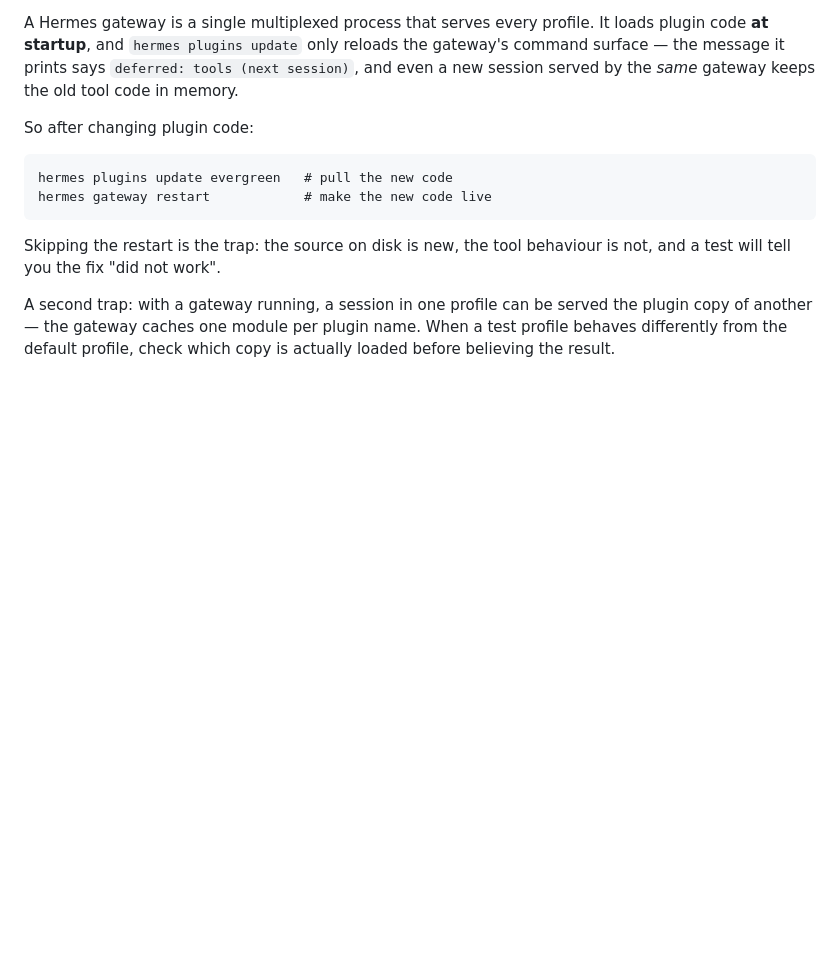
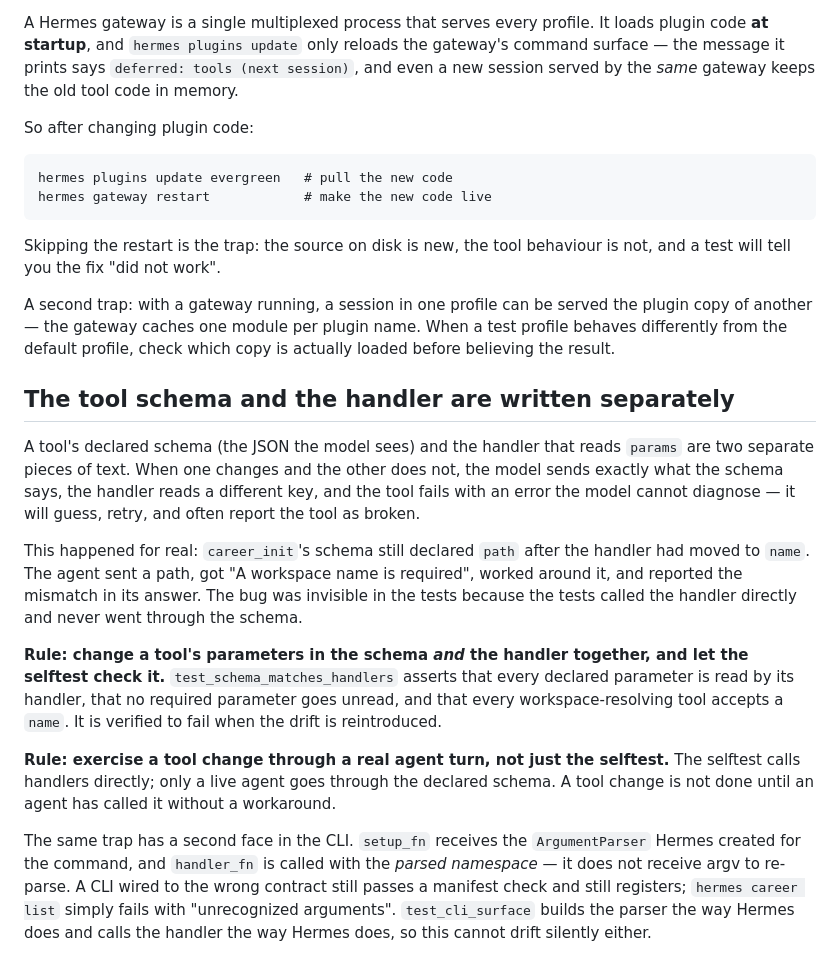
Before and after one commit to Bryan-Pawlowski/evergreen, a Markdown page: skills/evergreen-cvcraft/SKILL.md, the part around the change. Drawn GitHub-style; blank space fills up the shorter version.

Commit message:
Record the schema/handler drift trap in the cvcraft skill

```diff
--- a/skills/evergreen-cvcraft/SKILL.md
+++ b/skills/evergreen-cvcraft/SKILL.md
@@ -216,3 +216,37 @@ A second trap: with a gateway running, a session in one profile can be
 served the plugin copy of another — the gateway caches one module per
 plugin name. When a test profile behaves differently from the default
 profile, check which copy is actually loaded before believing the result.
+
+## The tool schema and the handler are written separately
+
+A tool's declared schema (the JSON the model sees) and the handler that
+reads `params` are two separate pieces of text. When one changes and the
+other does not, the model sends exactly what the schema says, the handler
+reads a different key, and the tool fails with an error the model cannot
+diagnose — it will guess, retry, and often report the tool as broken.
+
+This happened for real: `career_init`'s schema still declared `path`
+after the handler had moved to `name`. The agent sent a path, got "A
+workspace name is required", worked around it, and reported the mismatch
+in its answer. The bug was invisible in the tests because the tests
+called the handler directly and never went through the schema.
+
+**Rule: change a tool's parameters in the schema *and* the handler
+together, and let the selftest check it.** `test_schema_matches_handlers`
+asserts that every declared parameter is read by its handler, that no
+required parameter goes unread, and that every workspace-resolving tool
+accepts a `name`. It is verified to fail when the drift is reintroduced.
+
+**Rule: exercise a tool change through a real agent turn, not just the
+selftest.** The selftest calls handlers directly; only a live agent goes
+through the declared schema. A tool change is not done until an agent has
+called it without a workaround.
+
+The same trap has a second face in the CLI. `setup_fn` receives the
+`ArgumentParser` Hermes created for the command, and `handler_fn` is
+called with the *parsed namespace* — it does not receive argv to re-parse.
+A CLI wired to the wrong contract still passes a manifest check and
+still registers; `hermes career list` simply fails with "unrecognized
+arguments". `test_cli_surface` builds the parser the way Hermes does and
+calls the handler the way Hermes does, so this cannot drift silently
+either.
```
